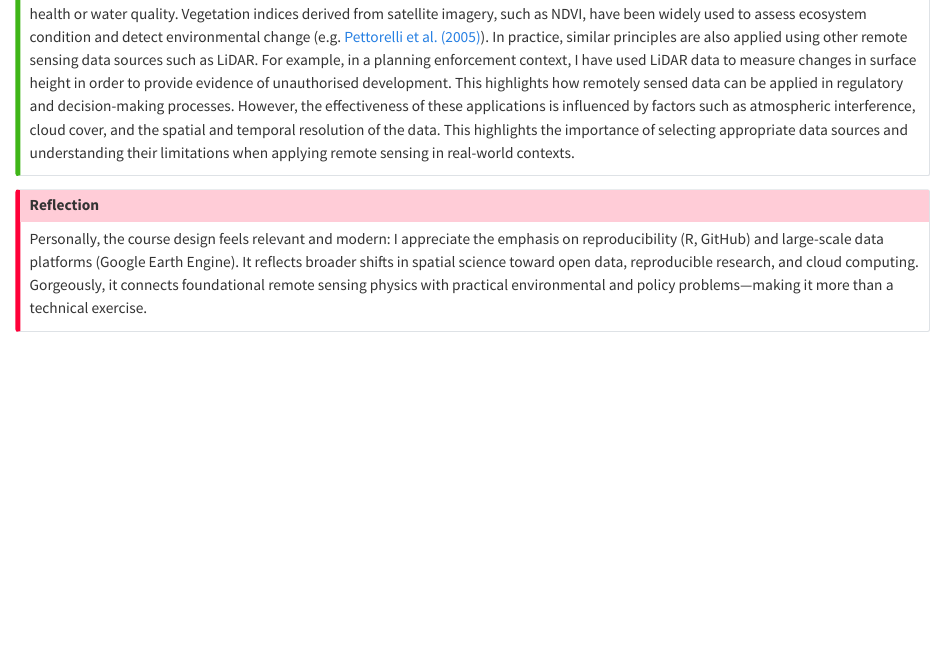
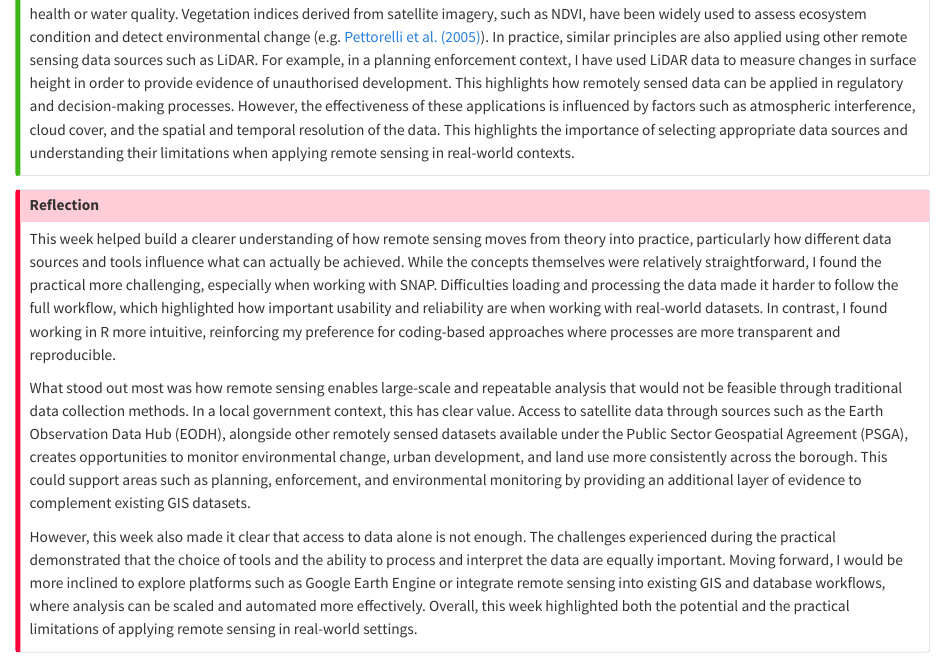
Before and after one commit to Bloberville/CASA_Remote_Sensing_Book, a Quarto document (week1.qmd): the page in a window 1100 px wide, from 870 px down. Rendered offline with R 4.5, knitr and Pandoc in place of Quarto, with nearby package versions.

Commit message:
Week 1 with reflections copied from word doc

```diff
--- a/week1.qmd
+++ b/week1.qmd
@@ -28,5 +28,9 @@ These techniques are also applied in environmental monitoring, where differences
 ::: callout-important
 ## Reflection
 
-Personally, the course design feels relevant and modern: I appreciate the emphasis on reproducibility (R, GitHub) and large-scale data platforms (Google Earth Engine). It reflects broader shifts in spatial science toward open data, reproducible research, and cloud computing. Gorgeously, it connects foundational remote sensing physics with practical environmental and policy problems—making it more than a technical exercise.
+This week helped build a clearer understanding of how remote sensing moves from theory into practice, particularly how different data sources and tools influence what can actually be achieved. While the concepts themselves were relatively straightforward, I found the practical more challenging, especially when working with SNAP. Difficulties loading and processing the data made it harder to follow the full workflow, which highlighted how important usability and reliability are when working with real-world datasets. In contrast, I found working in R more intuitive, reinforcing my preference for coding-based approaches where processes are more transparent and reproducible.
+
+What stood out most was how remote sensing enables large-scale and repeatable analysis that would not be feasible through traditional data collection methods. In a local government context, this has clear value. Access to satellite data through sources such as the Earth Observation Data Hub (EODH), alongside other remotely sensed datasets available under the Public Sector Geospatial Agreement (PSGA), creates opportunities to monitor environmental change, urban development, and land use more consistently across the borough. This could support areas such as planning, enforcement, and environmental monitoring by providing an additional layer of evidence to complement existing GIS datasets.
+
+However, this week also made it clear that access to data alone is not enough. The challenges experienced during the practical demonstrated that the choice of tools and the ability to process and interpret the data are equally important. Moving forward, I would be more inclined to explore platforms such as Google Earth Engine or integrate remote sensing into existing GIS and database workflows, where analysis can be scaled and automated more effectively. Overall, this week highlighted both the potential and the practical limitations of applying remote sensing in real-world settings.
 :::
```
Also changed, not shown: docs/search.json, 1 other file.
